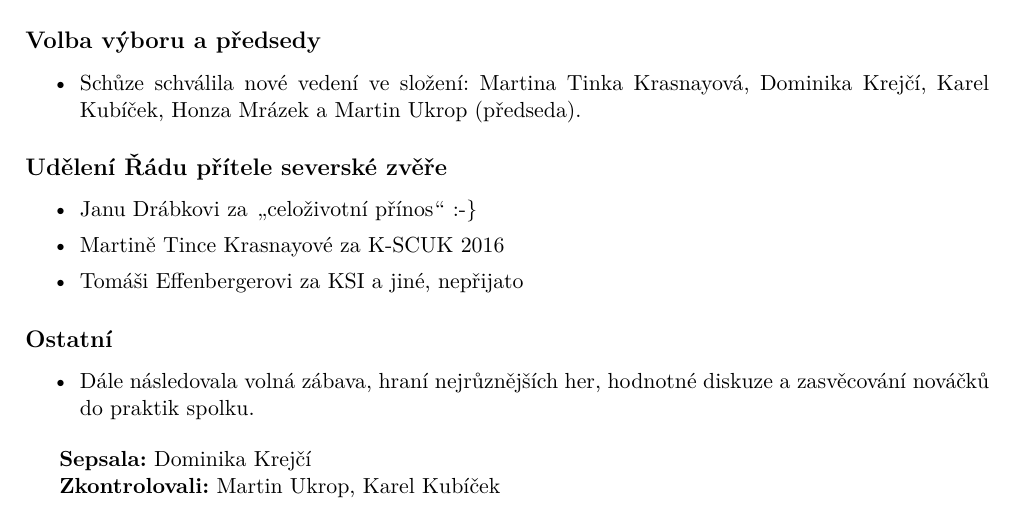
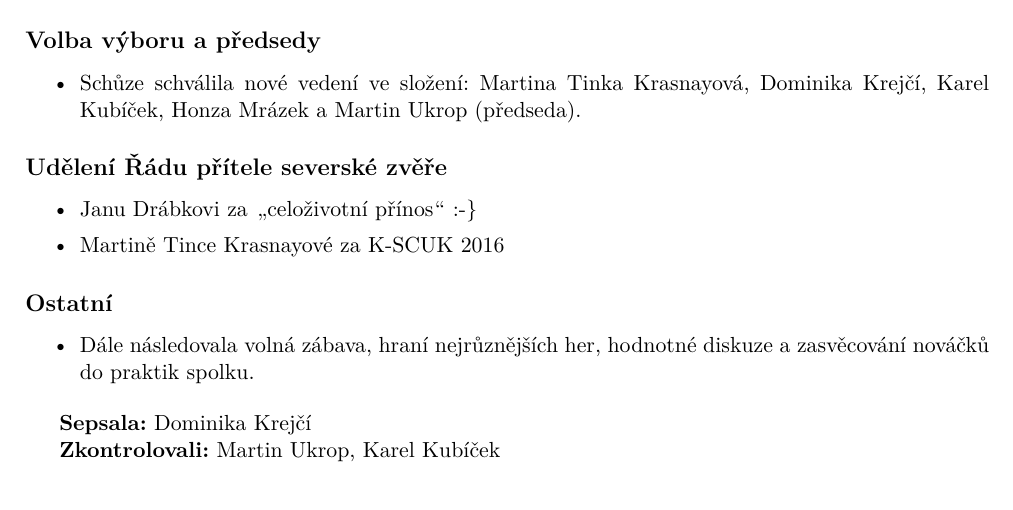
Before and after one commit to zverinec/zverinec-docs, a LaTeX document (2016-10-25_zapis.tex): part of the page, cut so that both start at the same text. Compiled offline with pdfLaTeX.

Commit message:
this was never written

```diff
--- a/2016-10-25_zapis.tex
+++ b/2016-10-25_zapis.tex
@@ -56,7 +56,6 @@
 \begin{itemize}[itemsep=0pt]
 \item Janu Drábkovi za \uv{celoživotní přínos} :-\}
 \item Martině Tince Krasnayové za K-SCUK 2016
-\item Tomáši Effenbergerovi za KSI a jiné, nepřijato
 \end{itemize}
 
 \subsection*{Ostatní}
```
